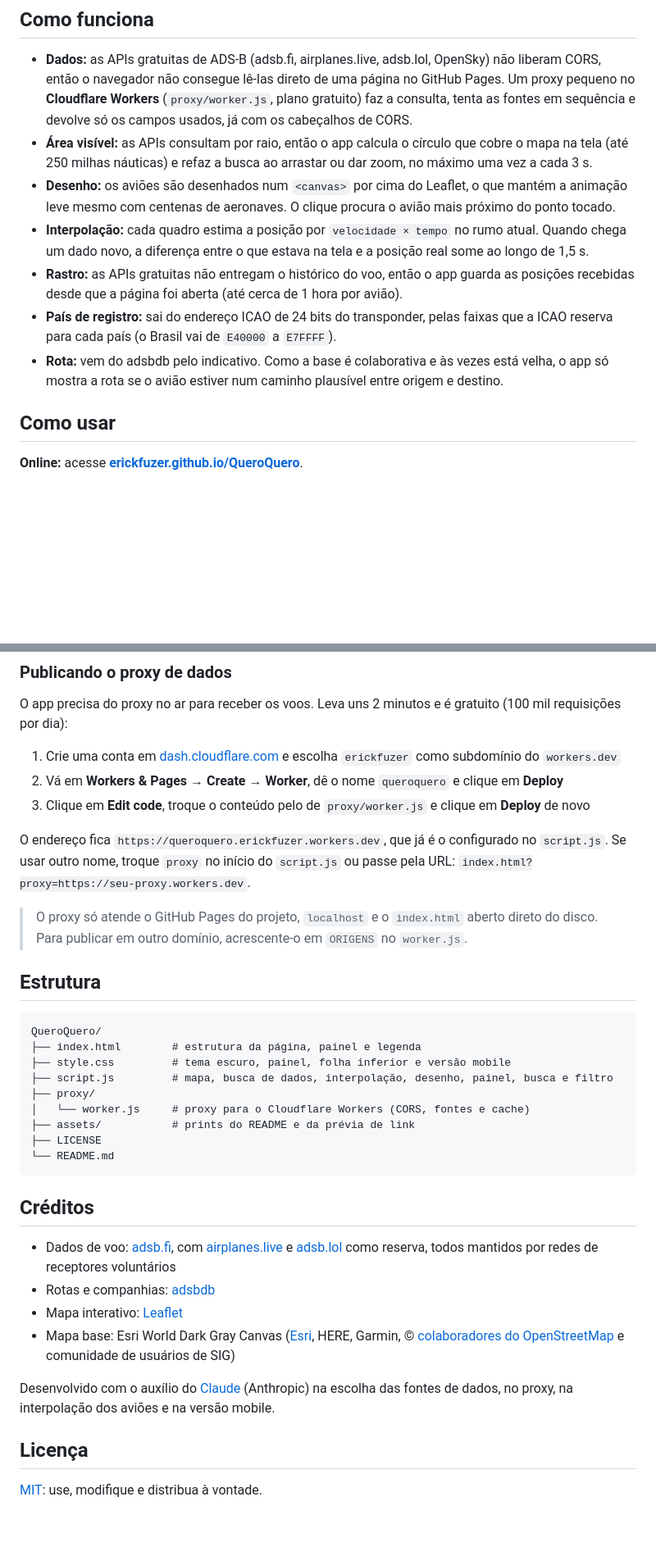
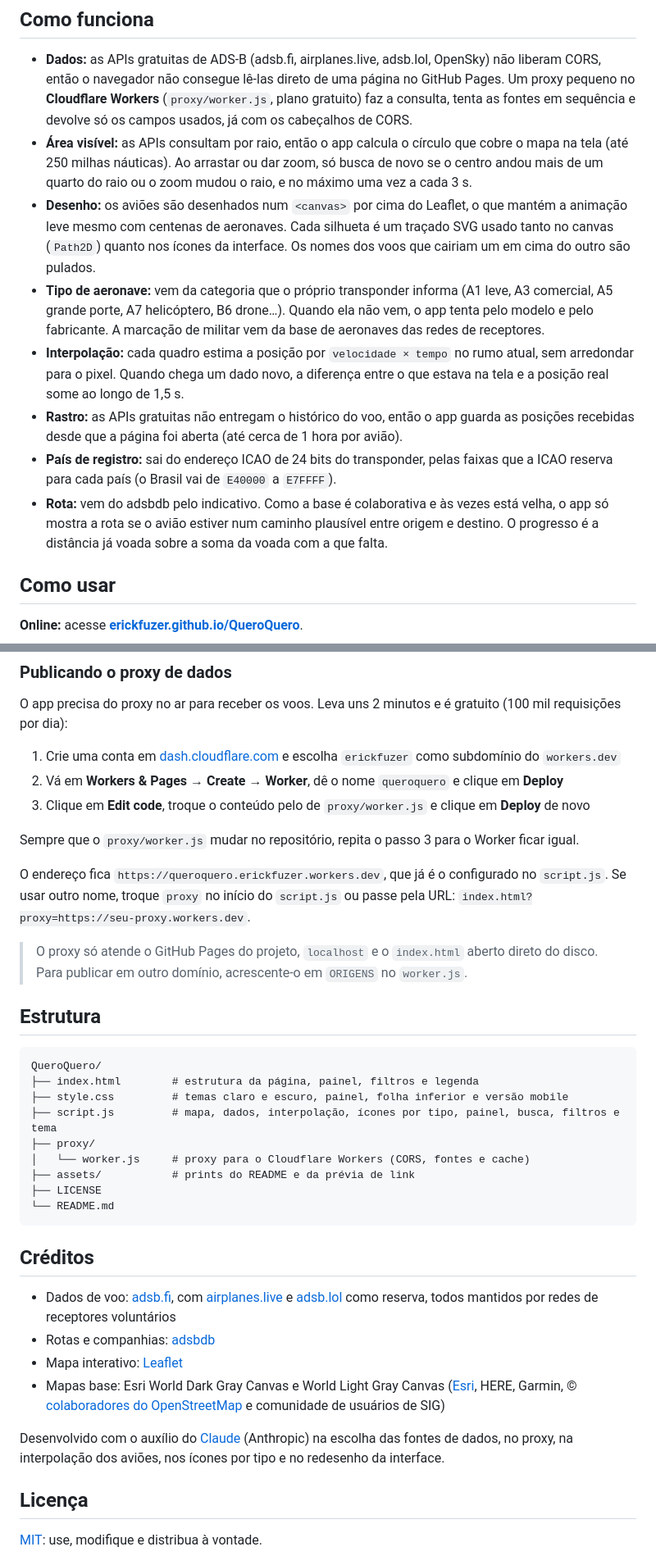
Before and after one commit to erickfuzer/QueroQuero, a Markdown page: README.md, 2 parts joined by grey strips. Shown at 82% size. GitHub-like rendering; blank space fills up the shorter version.

````diff
--- a/README.md
+++ b/README.md
@@ -40,12 +45,13 @@ Rastreador de voos em tempo real feito com **HTML, CSS e JavaScript puros**: avi
 ## Como funciona
 
 - **Dados:** as APIs gratuitas de ADS-B (adsb.fi, airplanes.live, adsb.lol, OpenSky) não liberam CORS, então o navegador não consegue lê-las direto de uma página no GitHub Pages. Um proxy pequeno no **Cloudflare Workers** (`proxy/worker.js`, plano gratuito) faz a consulta, tenta as fontes em sequência e devolve só os campos usados, já com os cabeçalhos de CORS.
-- **Área visível:** as APIs consultam por raio, então o app calcula o círculo que cobre o mapa na tela (até 250 milhas náuticas) e refaz a busca ao arrastar ou dar zoom, no máximo uma vez a cada 3 s.
-- **Desenho:** os aviões são desenhados num `<canvas>` por cima do Leaflet, o que mantém a animação leve mesmo com centenas de aeronaves. O clique procura o avião mais próximo do ponto tocado.
-- **Interpolação:** cada quadro estima a posição por `velocidade × tempo` no rumo atual. Quando chega um dado novo, a diferença entre o que estava na tela e a posição real some ao longo de 1,5 s.
+- **Área visível:** as APIs consultam por raio, então o app calcula o círculo que cobre o mapa na tela (até 250 milhas náuticas). Ao arrastar ou dar zoom, só busca de novo se o centro andou mais de um quarto do raio ou o zoom mudou o raio, e no máximo uma vez a cada 3 s.
+- **Desenho:** os aviões são desenhados num `<canvas>` por cima do Leaflet, o que mantém a animação leve mesmo com centenas de aeronaves. Cada silhueta é um traçado SVG usado tanto no canvas (`Path2D`) quanto nos ícones da interface. Os nomes dos voos que cairiam um em cima do outro são pulados.
+- **Tipo de aeronave:** vem da categoria que o próprio transponder informa (A1 leve, A3 comercial, A5 grande porte, A7 helicóptero, B6 drone…). Quando ela não vem, o app tenta pelo modelo e pelo fabricante. A marcação de militar vem da base de aeronaves das redes de receptores.
+- **Interpolação:** cada quadro estima a posição por `velocidade × tempo` no rumo atual, sem arredondar para o pixel. Quando chega um dado novo, a diferença entre o que estava na tela e a posição real some ao longo de 1,5 s.
 - **Rastro:** as APIs gratuitas não entregam o histórico do voo, então o app guarda as posições recebidas desde que a página foi aberta (até cerca de 1 hora por avião).
 - **País de registro:** sai do endereço ICAO de 24 bits do transponder, pelas faixas que a ICAO reserva para cada país (o Brasil vai de `E40000` a `E7FFFF`).
-- **Rota:** vem do adsbdb pelo indicativo. Como a base é colaborativa e às vezes está velha, o app só mostra a rota se o avião estiver num caminho plausível entre origem e destino.
+- **Rota:** vem do adsbdb pelo indicativo. Como a base é colaborativa e às vezes está velha, o app só mostra a rota se o avião estiver num caminho plausível entre origem e destino. O progresso é a distância já voada sobre a soma da voada com a que falta.
 
 ## Como usar
 
@@ -67,6 +73,8 @@ O app precisa do proxy no ar para receber os voos. Leva uns 2 minutos e é gratu
 2. Vá em **Workers & Pages → Create → Worker**, dê o nome `queroquero` e clique em **Deploy**
 3. Clique em **Edit code**, troque o conteúdo pelo de `proxy/worker.js` e clique em **Deploy** de novo
 
+Sempre que o `proxy/worker.js` mudar no repositório, repita o passo 3 para o Worker ficar igual.
+
 O endereço fica `https://queroquero.erickfuzer.workers.dev`, que já é o configurado no `script.js`. Se usar outro nome, troque `proxy` no início do `script.js` ou passe pela URL: `index.html?proxy=https://seu-proxy.workers.dev`.
 
 > O proxy só atende o GitHub Pages do projeto, `localhost` e o `index.html` aberto direto do disco. Para publicar em outro domínio, acrescente-o em `ORIGENS` no `worker.js`.
@@ -75,9 +83,9 @@ O endereço fica `https://queroquero.erickfuzer.workers.dev`, que já é o confi
 
 ```
 QueroQuero/
-├── index.html        # estrutura da página, painel e legenda
-├── style.css         # tema escuro, painel, folha inferior e versão mobile
-├── script.js         # mapa, busca de dados, interpolação, desenho, painel, busca e filtro
+├── index.html        # estrutura da página, painel, filtros e legenda
+├── style.css         # temas claro e escuro, painel, folha inferior e versão mobile
+├── script.js         # mapa, dados, interpolação, ícones por tipo, painel, busca, filtros e tema
 ├── proxy/
 │   └── worker.js     # proxy para o Cloudflare Workers (CORS, fontes e cache)
 ├── assets/           # prints do README e da prévia de link
@@ -90,9 +98,9 @@ QueroQuero/
 - Dados de voo: [adsb.fi](https://adsb.fi), com [airplanes.live](https://airplanes.live) e [adsb.lol](https://adsb.lol) como reserva, todos mantidos por redes de receptores voluntários
 - Rotas e companhias: [adsbdb](https://www.adsbdb.com)
 - Mapa interativo: [Leaflet](https://leafletjs.com)
-- Mapa base: Esri World Dark Gray Canvas ([Esri](https://www.esri.com), HERE, Garmin, © [colaboradores do OpenStreetMap](https://www.openstreetmap.org/copyright) e comunidade de usuários de SIG)
+- Mapas base: Esri World Dark Gray Canvas e World Light Gray Canvas ([Esri](https://www.esri.com), HERE, Garmin, © [colaboradores do OpenStreetMap](https://www.openstreetmap.org/copyright) e comunidade de usuários de SIG)
 
-Desenvolvido com o auxílio do [Claude](https://claude.ai) (Anthropic) na escolha das fontes de dados, no proxy, na interpolação dos aviões e na versão mobile.
+Desenvolvido com o auxílio do [Claude](https://claude.ai) (Anthropic) na escolha das fontes de dados, no proxy, na interpolação dos aviões, nos ícones por tipo e no redesenho da interface.
 
 ## Licença
 
````
Also changed, not shown: other parts of README.md (+16 -11 lines), assets/preview-claro.png (added), assets/preview-mobile.png, assets/preview.png, assets/social-preview.png.
